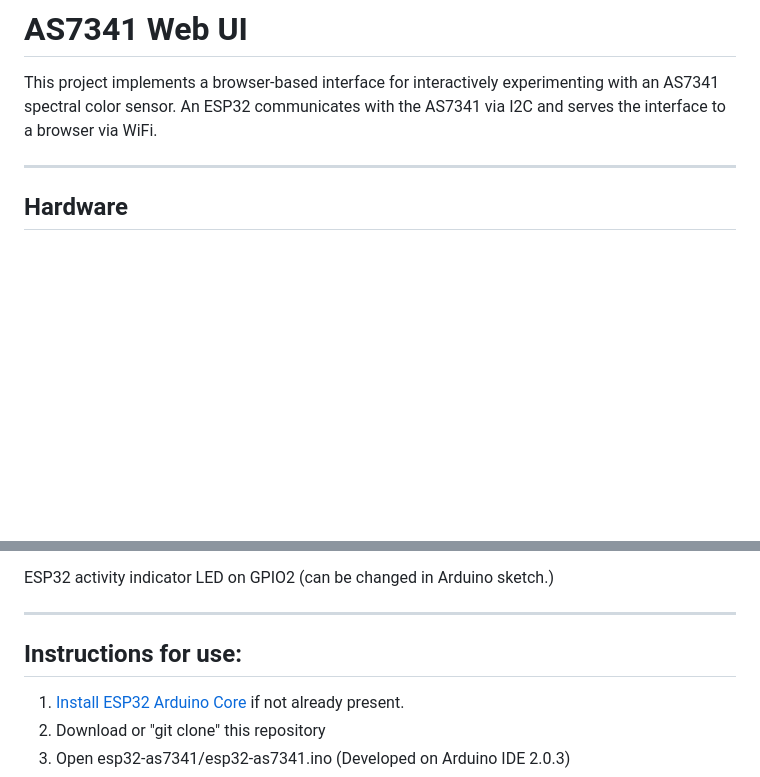
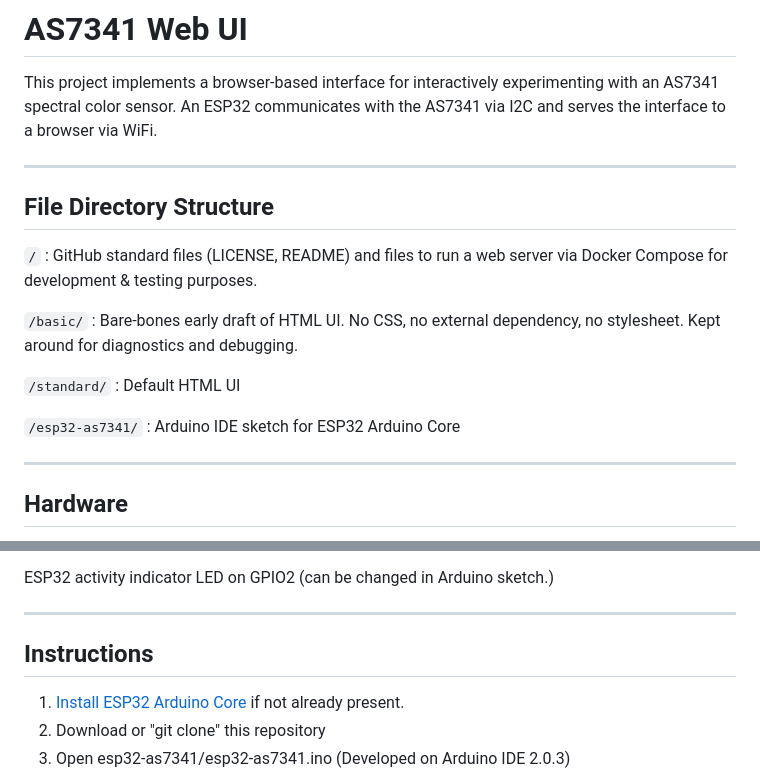
Before and after one commit to Roger-random/as7341_webui, a Markdown page: README.md, 2 parts joined by grey strips. Drawn GitHub-style; blank space fills up the shorter version.

Commit message:
Explain project file directory structure

```diff
--- a/README.md
+++ b/README.md
@@ -2,6 +2,20 @@
 This project implements a browser-based interface for interactively
 experimenting with an AS7341 spectral color sensor. An ESP32 communicates
 with the AS7341 via I2C and serves the interface to a browser via WiFi.
+
+---
+
+## File Directory Structure
+
+`/` : GitHub standard files (LICENSE, README) and files to run a web server
+via Docker Compose for development & testing purposes.
+
+`/basic/` : Bare-bones early draft of HTML UI. No CSS, no external dependency,
+no stylesheet. Kept around for diagnostics and debugging.
+
+`/standard/` : Default HTML UI
+
+`/esp32-as7341/` : Arduino IDE sketch for ESP32 Arduino Core
 
 ---
 
@@ -18,7 +32,7 @@ ESP32 activity indicator LED on GPIO2 (can be changed in Arduino sketch.)
 
 ---
 
-## Instructions for use:
+## Instructions
 
 1. [Install ESP32 Arduino Core](https://docs.espressif.com/projects/arduino-esp32/en/latest/installing.html) if not already present.
 2. Download or "git clone" this repository
```
